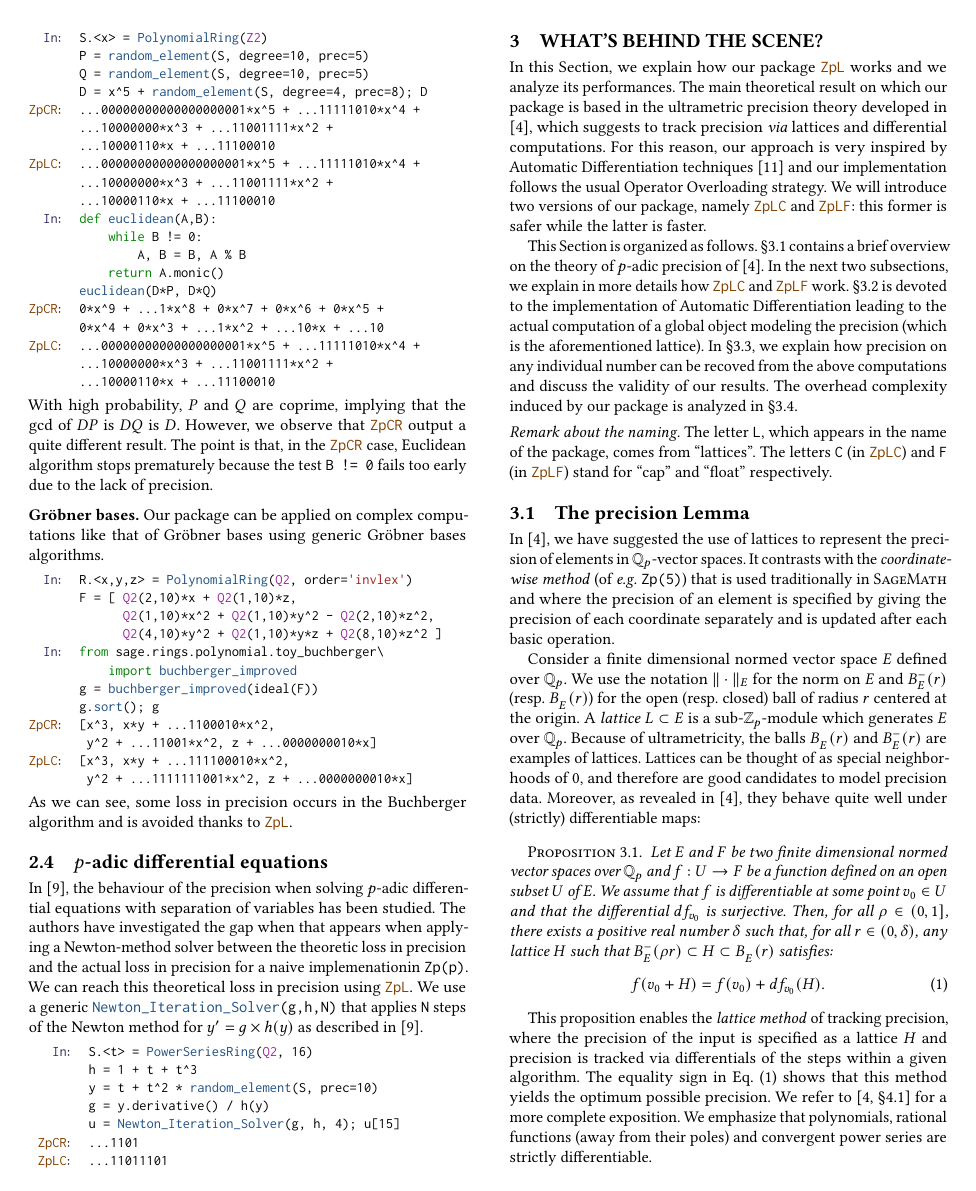
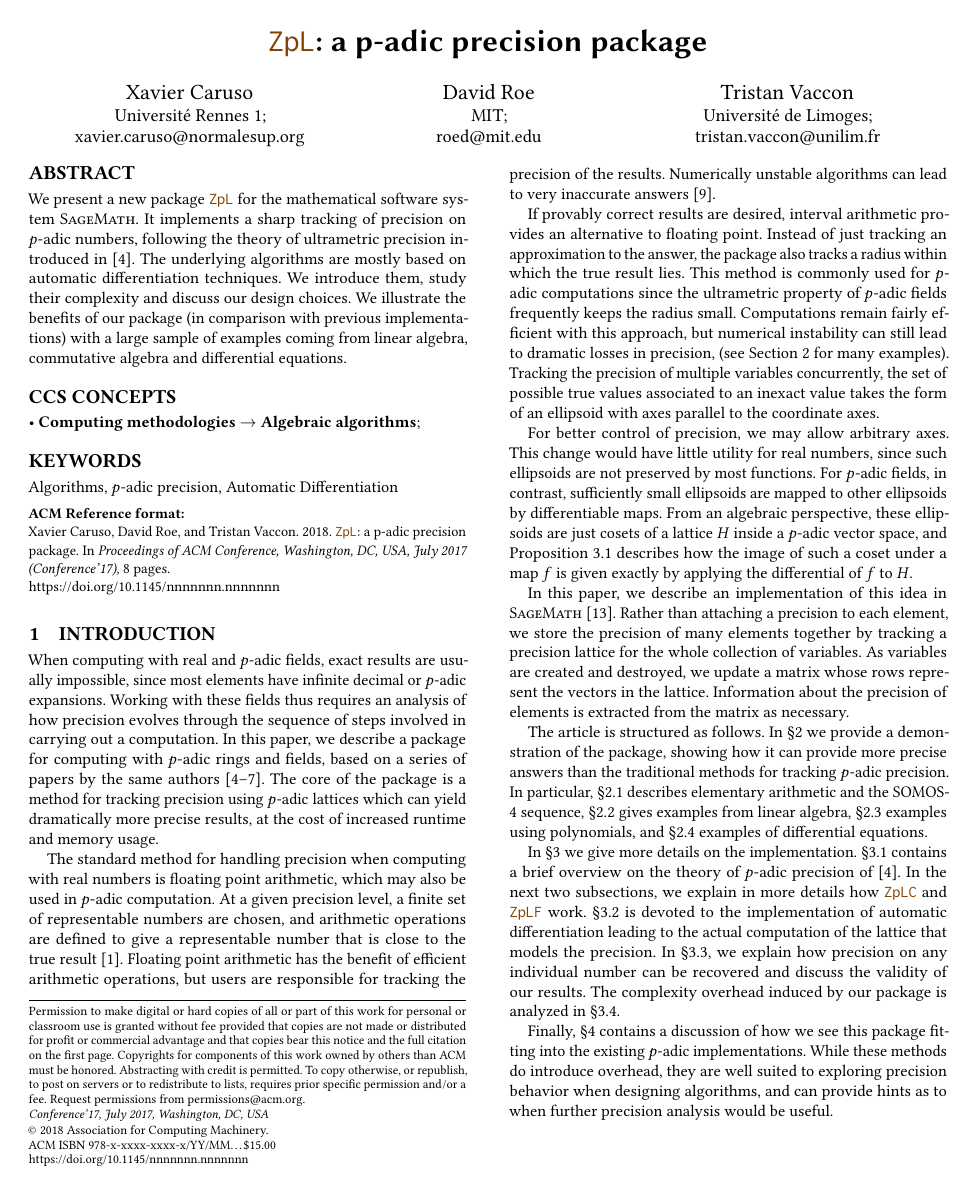
Before and after one commit to roed314/padicprec, a LaTeX paper (ZpL/ZpL.tex): page 3 of 8 before the commit and page 1 of 8 after it. Compiled offline with pdfLaTeX.

Commit message:
Adding summary of paper

```diff
--- a/ZpL/ZpL.tex
+++ b/ZpL/ZpL.tex
@@ -175,18 +175,88 @@
 \keywords{Algorithms, $p$-adic precision, Automatic Differentiation}
 
 \begin{abstract}
-We present a new package \ZpL for the Computer Algebra system \sage. It
+We present a new package \ZpL for the mathematical software system \sage. It
 implements a sharp tracking of precision on $p$-adic numbers, following
 the theory of ultrametric precision introduced in \cite{caruso-roe-vaccon:14a}. The
-underlying algorithms are mostly based on Automatic Differentiation
+underlying algorithms are mostly based on automatic differentiation
 techniques. We introduce them, study their complexity and discuss our
 design choices.
 We illustrate the benefits of our package (in comparison with previous
-implementations) with a large sample of examples coming from Linear
-Algebra, Commutative Algebra and Differential Equations.
+implementations) with a large sample of examples coming from linear
+algebra, commutative algebra and differential equations.
 \end{abstract}
 
 \maketitle
 
 \section{Introduction}
 
+When computing with real and $p$-adic fields, exact results are usually impossible,
+since most elements have infinite decimal or $p$-adic expansions.
+Working with these fields thus requires an analysis of how precision evolves
+through the sequence of steps involved in carrying out a computation.
+In this paper, we describe a package for computing with $p$-adic rings and fields,
+based on a series of papers by the same authors
+\cite{caruso-roe-vaccon:14a,caruso-roe-vaccon:15,caruso-roe-vaccon:16,caruso-roe-vaccon:17}.
+The core of the package is a method for tracking precision using $p$-adic lattices which
+can yield dramatically more precise results, at the cost of increased runtime and memory usage.
+
+The standard method for handling precision when computing with real numbers
+is floating point arithmetic, which may also be used in $p$-adic computation.
+At a given precision level, a finite set of representable numbers are chosen,
+and arithmetic operations are defined to give a representable number
+that is close to the true result \cite{ieee754:2008}.  Floating point arithmetic
+has the benefit of efficient arithmetic operations, but users are responsible
+for tracking the precision of the results.  Numerically unstable algorithms can
+lead to very inaccurate answers \cite{higham:2002}.
+
+If provably correct results are desired, interval arithmetic provides
+an alternative to floating point.  Instead of just tracking an approximation to the answer,
+the package also tracks a radius within which the true result lies.
+This method is commonly used for $p$-adic computations since
+the ultrametric property of $p$-adic fields frequently keeps the radius small.
+Computations remain fairly efficient with this approach, but numerical instability
+can still lead to dramatic losses in precision, (see Section \ref{sec:demo} for many examples).
+Tracking the precision of multiple variables concurrently, the set of possible
+true values associated to an inexact value takes the form of an ellipsoid
+with axes parallel to the coordinate axes.
+
+For better control of precision, we may allow arbitrary axes.  This change would have
+little utility for real numbers, since such ellipsoids are not preserved by most functions.
+For $p$-adic fields, in contrast, sufficiently small ellipsoids are mapped to other
+ellipsoids by differentiable maps.  From an algebraic perspective,
+these ellipsoids are just cosets of a lattice $H$ inside a $p$-adic vector space,
+and Proposition \ref{prop:precision} describes how the image of such a coset
+under a map $f$ is given exactly by applying the differential of $f$ to $H$.
+
+In this paper, we describe an implementation of this idea in \sage \cite{sage}.
+Rather than attaching a precision to each element, we store the precision of
+many elements together by tracking a precision lattice for the whole collection
+of variables.  As variables are created and destroyed, we update a matrix whose
+rows represent the vectors in the lattice.  Information about the precision
+of elements is extracted from the matrix as necessary.
+
+The article is structured as follows. In \S \ref{sec:demo} we provide a demonstration
+of the package, showing how it can provide more precise answers than the
+traditional methods for tracking $p$-adic precision.  In particular, \S \ref{ssec:elem}
+describes elementary arithmetic and the SOMOS-4 sequence, \S \ref{ssec:linalg}
+gives examples from linear algebra, \S \ref{ssec:comalg} examples using polynomials,
+and \S \ref{ssec:diffeq} examples of differential equations.
+
+In \S \ref{sec:implementation} we give more details on the implementation.
+\S \ref{ssec:preclemma} contains a brief overview on the theory of
+$p$-adic precision of \cite{caruso-roe-vaccon:14a}.
+In the next two subsections, we explain in more details how \ZpLC and
+\ZpLF work. \S \ref{ssec:trackprec} is devoted to the implementation of
+automatic differentiation leading to the actual computation of the
+lattice that models the precision.
+In \S \ref{ssec:viewprec}, we explain how precision on any individual number
+can be recovered and discuss the validity
+of our results.
+The complexity overhead induced by our package is analyzed in
+\S \ref{ssec:complexity}.
+
+Finally, \S \ref{sec:conclusion} contains a discussion of how we see this
+package fitting into the existing $p$-adic implementations.  While these
+methods do introduce overhead, they are well suited to exploring
+precision behavior when designing algorithms, and can provide
+hints as to when further precision analysis would be useful.
@@ -752,20 +814,6 @@
 follows the usual Operator Overloading strategy.
 We will introduce two versions of our package, namely \ZpLC and \ZpLF:
 this former is safer while the latter is faster.
-
-This Section is organized as follows.
-\S \ref{ssec:preclemma} contains a brief overview on the theory of
-$p$-adic precision of \cite{caruso-roe-vaccon:14a}.
-In the next two subsections, we explain in more details how \ZpLC and
-\ZpLF work. \S \ref{ssec:trackprec} is devoted to the implementation of
-Automatic Differentiation leading to the actual computation of a
-global object modeling the precision (which is the aforementioned
-lattice).
-In \S \ref{ssec:viewprec}, we explain how precision on any individual number
-can be recoved from the above computations and discuss the validity
-of our results.
-The overhead complexity induced by our package is analyzed in
-\S \ref{ssec:complexity}.
 
 \smallskip
 
```
Also changed, not shown: ZpL/ZpL.bib (+11 -1 lines), ZpL/ZpL.tex (43 more changed lines).
